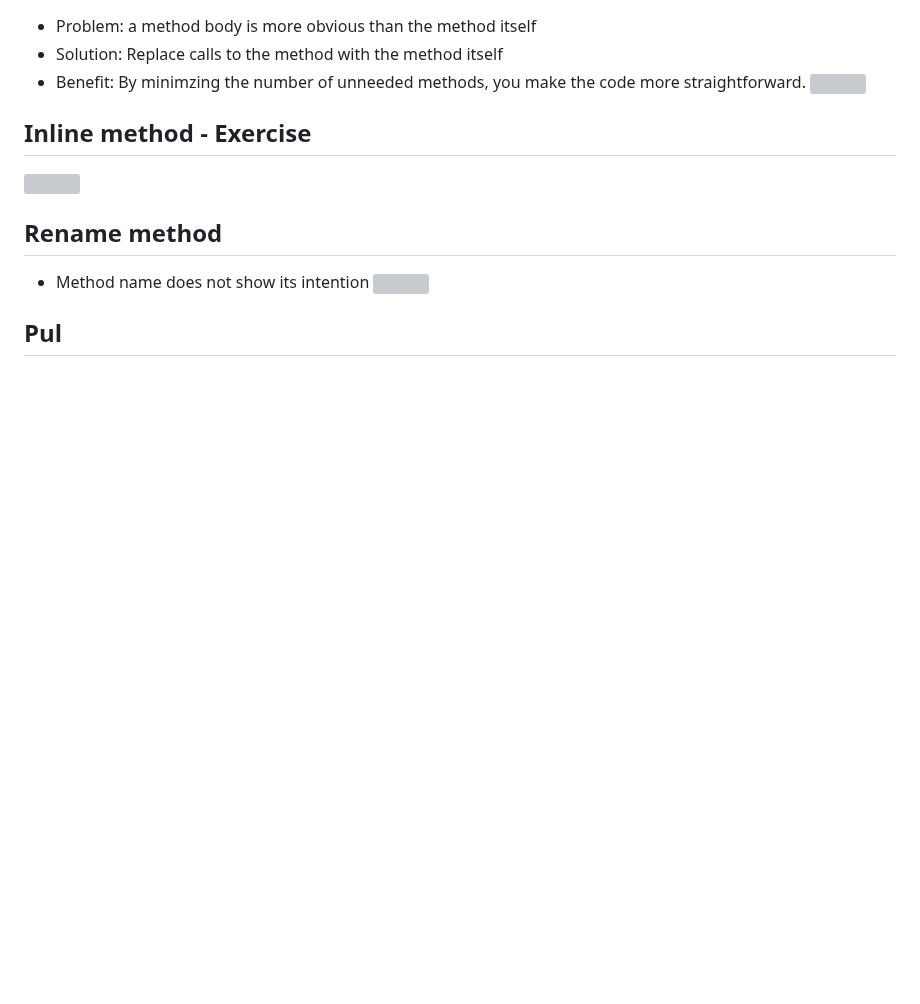
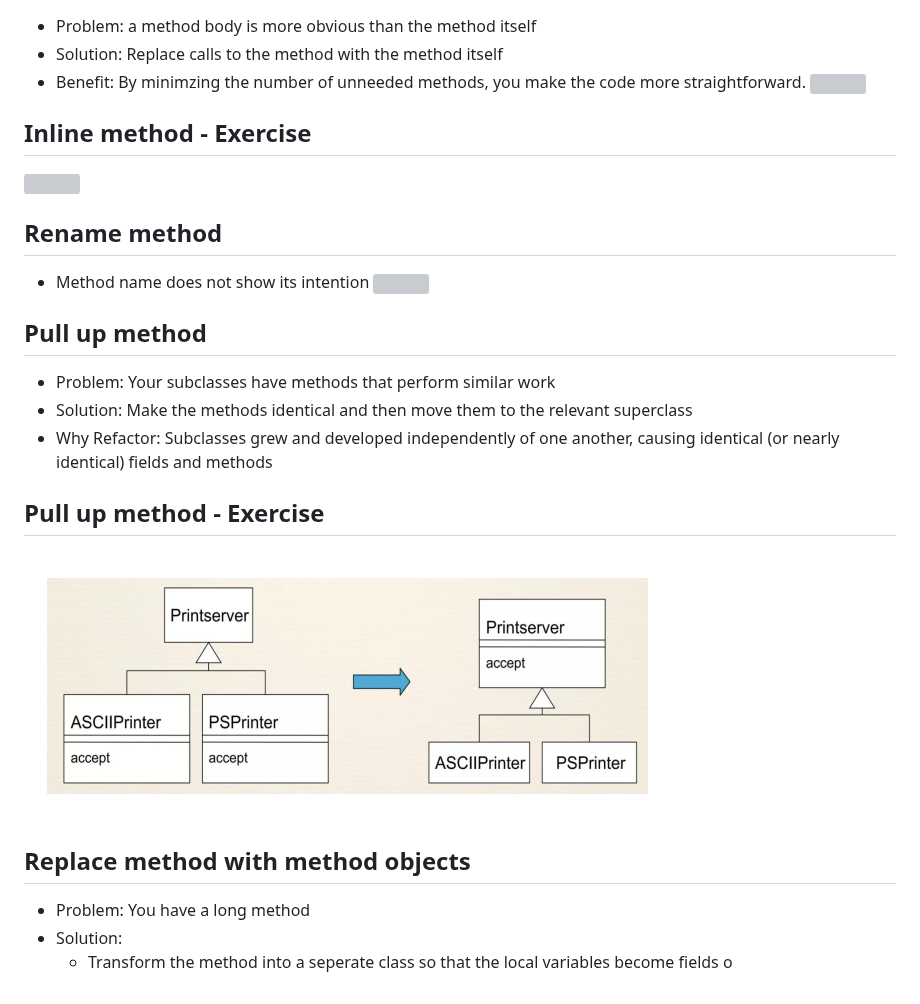
Before and after one commit to melowmolly2/obsidian, a Markdown page: ltnc/8.2-Tái cấu trúc mã nguồn.md, the part around the change. Drawn GitHub-style; pictures changed too: Assets/Pasted image 20260529212337.png (added); blank space fills up the shorter version; grey boxes are pictures that could not be loaded.

Commit message:
vault backup: 2026-05-29 21:24:15

```diff
--- a/ltnc/8.2-Tái cấu trúc mã nguồn.md
+++ b/ltnc/8.2-Tái cấu trúc mã nguồn.md
@@ -34,4 +34,13 @@
 ## Rename method
 - Method name does not show its intention
 ![](../Assets/Pasted%20image%2020260529212203.png)
-## Pul
+## Pull up method
+- Problem: Your subclasses have methods that perform similar work
+- Solution: Make the methods identical and then move them to the relevant superclass
+- Why Refactor: Subclasses grew and developed independently of one another, causing identical (or nearly identical) fields and methods
+## Pull up method - Exercise
+![](../Assets/Pasted%20image%2020260529212337.png)
+## Replace method with method objects
+- Problem: You have a long method
+- Solution:
+	- Transform the method into a seperate class so that the local variables become fields o
```
